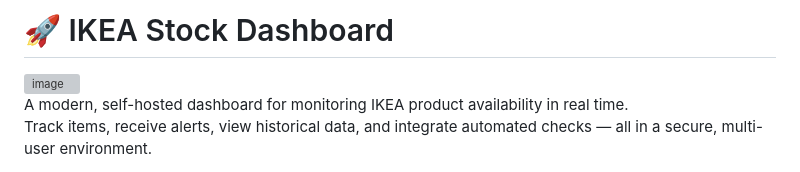
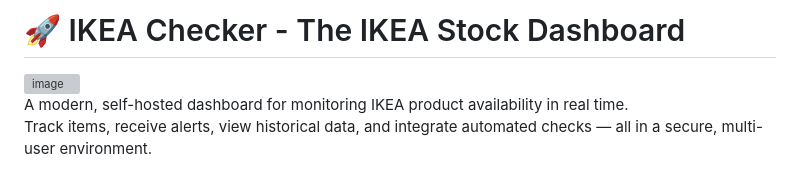
Before and after one commit to apra00/IKEA-stock-dashboard, a Markdown page: README.md, the part around one of its changes. Drawn GitHub-style; grey boxes are pictures that could not be loaded.

```diff
--- a/README.md
+++ b/README.md
@@ -1,4 +1,4 @@
-# 🚀 IKEA Stock Dashboard
+# 🚀 IKEA Checker - The IKEA Stock Dashboard
 <img width="163" height="41" alt="image" src="https://github.com/user-attachments/assets/3ef14c74-8933-419b-ab8e-1f4c2d591fdd" />
 
 A modern, self-hosted dashboard for monitoring IKEA product availability in real time.
```
Also changed, not shown: other parts of README.md (+2 -0 lines).
